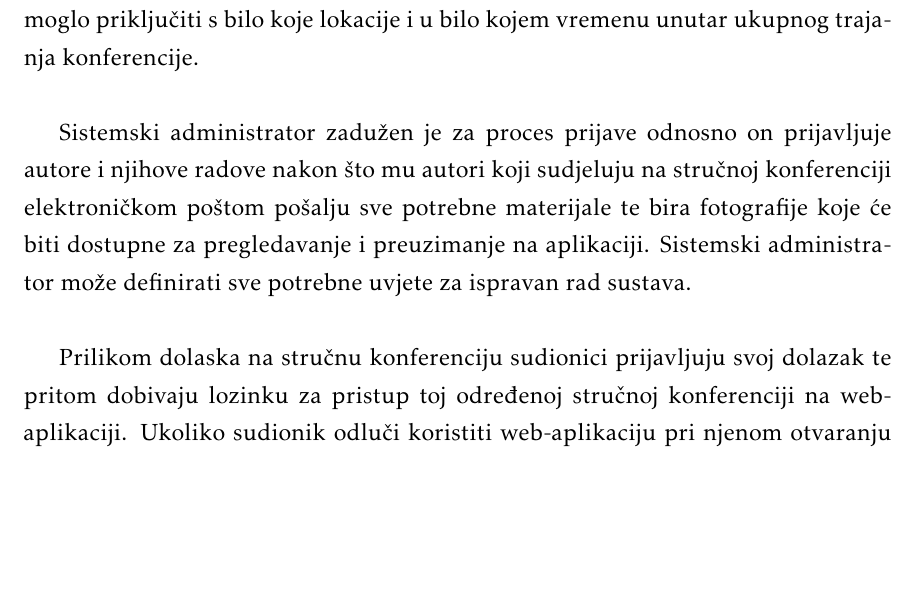
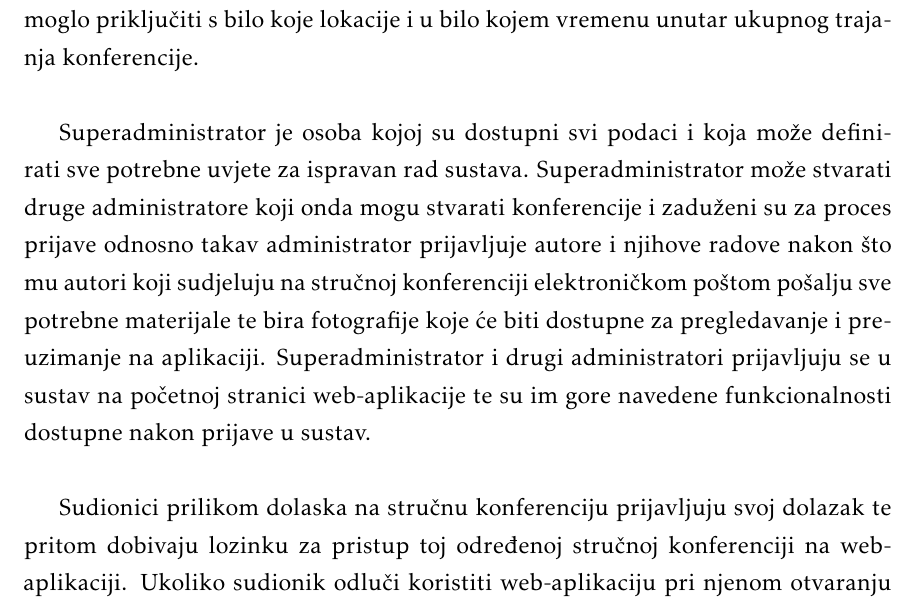
Before and after one commit to Curko15/Poster-Rangers, a LaTeX document (Dokumentacija/PROGI_ProjektnaDokumentacija.tex, which reads Dokumentacija/Opis_projektnog_zadatka.tex): part of page 6 of 51, cut so that both start at the same text, the shorter picture padded with empty space. Compiled offline with pdfLaTeX.

Commit message:
Update Opis_projektnog_zadatka.tex
dodani superadministrator i drugi administratori

```diff
--- a/Dokumentacija/Opis_projektnog_zadatka.tex
+++ b/Dokumentacija/Opis_projektnog_zadatka.tex
@@ -16,9 +16,9 @@
 
 		Cilj je projektnog zadatka razviti web-aplikaciju koja bi sudionicima stručne konferencije poboljšala ukupan doživljaj konferencije te im raznim funkcionalnostima olakšala prisustvovanje. Funkcionalnosti koje bi omogućile izvrsno korisničko iskustvo su mogućnost direktnog video praćenja konferencije u glavnoj konferencijskoj dvorani, dio s informacijama o mjestu održavanja konferencije koji između ostalog sadrži podatke o trenutnim vremenskim uvjetima i vremenskoj prognozi za navedenu lokaciju, pregled fotografija s konferencije i lokalno pohranjivanje na vlastiti uređaj te pregled i korištenje promotivnih materijala pokrovitelja. Među istaknutim je funkcionalnostima pregled radova - postera ili prezentacija - ostalih sudionika i mogućnost ocjenjivanja onog rada za kojeg smatraju da je najbolji. Budući da organizatori stručnih konferencija ciljaju na što veći broj sudionika, razvojem aplikacije svakako bi postigli veći doseg jer bi se konferenciji moglo priključiti s bilo koje lokacije i u bilo kojem vremenu unutar ukupnog trajanja konferencije.\\
 
-		Sistemski administrator zadužen je za proces prijave odnosno on prijavljuje autore i njihove radove nakon što mu autori koji sudjeluju na stručnoj konferenciji elektroničkom poštom pošalju sve potrebne materijale te bira fotografije koje će biti dostupne za pregledavanje i preuzimanje na aplikaciji. Sistemski administrator može definirati sve potrebne uvjete za ispravan rad sustava.\\
+		Superadministrator je osoba kojoj su dostupni svi podaci i koja može definirati sve potrebne uvjete za ispravan rad sustava. Superadministrator može stvarati druge administratore koji onda mogu stvarati konferencije i zaduženi su za proces prijave odnosno takav administrator prijavljuje autore i njihove radove nakon što mu autori koji sudjeluju na stručnoj konferenciji elektroničkom poštom pošalju sve potrebne materijale te bira fotografije koje će biti dostupne za pregledavanje i preuzimanje na aplikaciji. Superadministrator i drugi administratori prijavljuju se u sustav na početnoj stranici web-aplikacije te su im gore navedene funkcionalnosti dostupne nakon prijave u sustav.\\
 
-		Prilikom dolaska na stručnu konferenciju sudionici prijavljuju svoj dolazak te pritom dobivaju lozinku za pristup toj određenoj stručnoj konferenciji na web-aplikaciji. Ukoliko sudionik odluči koristiti web-aplikaciju pri njenom otvaranju unosi lozinku koju je dobio jer je ona jedinstveni identifikator konferencije koju je posjetio. Nakon unosa lozinke prikazuju mu se svi stručni radovi (nema mogućnost glasanja) te mu se nudi mogućnost samostalne registracije u sustav kako bi mogao pristupiti svim funkcionalnostima i pogodnostima aplikacije.\\\\
+		Sudionici prilikom dolaska na stručnu konferenciju prijavljuju svoj dolazak te pritom dobivaju lozinku za pristup toj određenoj stručnoj konferenciji na web-aplikaciji. Ukoliko sudionik odluči koristiti web-aplikaciju pri njenom otvaranju unosi lozinku koju je dobio jer je ona jedinstveni identifikator konferencije koju je posjetio. Nakon unosa lozinke prikazuju mu se svi stručni radovi (nema mogućnost glasanja) te mu se nudi mogućnost samostalne registracije u sustav kako bi mogao pristupiti svim funkcionalnostima i pogodnostima aplikacije.\\\\
 
         \textbf{Za samostalnu registraciju u sustav potrebno je sljedeće:}
         \begin{itemize}
```
